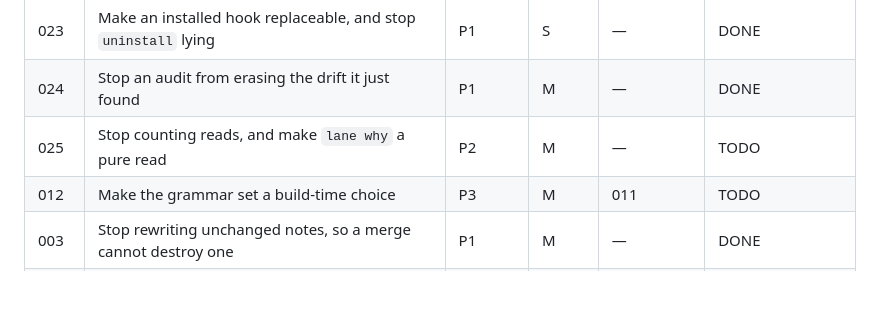
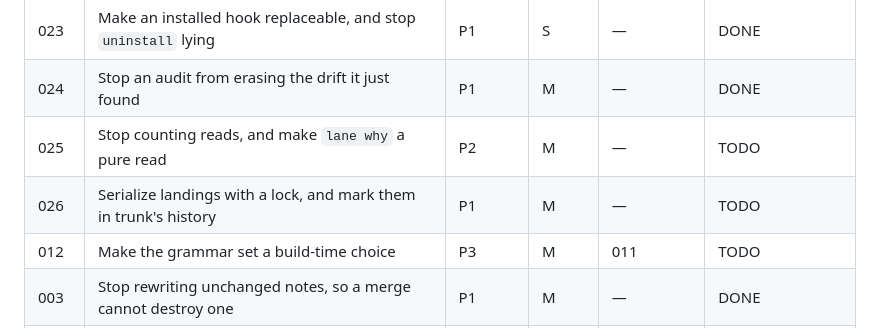
Before and after one commit to lukeed/lane, a Markdown page: plans/README.md, the part around the change. Drawn GitHub-style; blank space fills up the shorter version.

Commit message:
docs: add plan 026

```diff
--- a/plans/README.md
+++ b/plans/README.md
@@ -28,6 +28,7 @@ counts before starting, and update your row when done.
 | 023 | Make an installed hook replaceable, and stop `uninstall` lying | P1 | S | — | DONE |
 | 024 | Stop an audit from erasing the drift it just found | P1 | M | — | DONE |
 | 025 | Stop counting reads, and make `lane why` a pure read | P2 | M | — | TODO |
+| 026 | Serialize landings with a lock, and mark them in trunk's history | P1 | M | — | TODO |
 | 012 | Make the grammar set a build-time choice | P3 | M | 011 | TODO |
 | 003 | Stop rewriting unchanged notes, so a merge cannot destroy one | P1 | M | — | DONE |
 | 009 | Bound the read ledger and make its counts survive a merge | P3 | M | 003 | SUPERSEDED by 013 |
```
Also changed, not shown: plans/026-serialize-landings-with-a-lock.md (added, +317 -0 lines).
